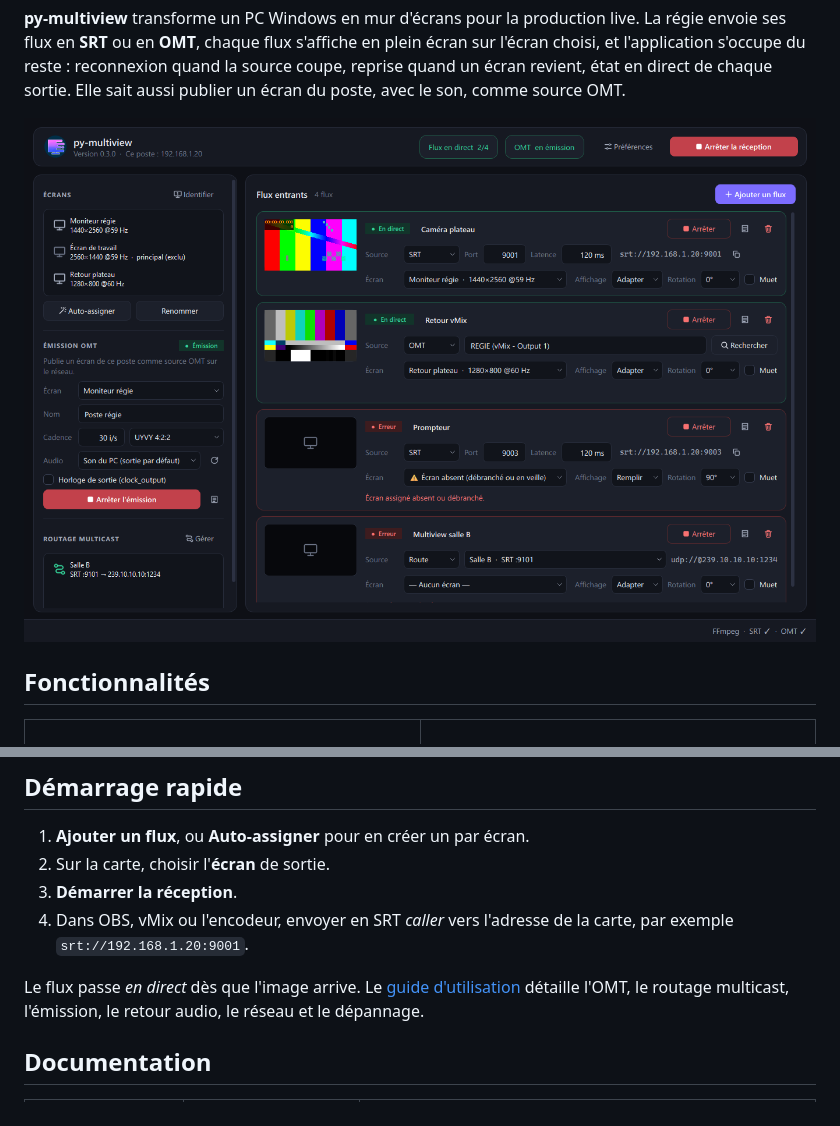
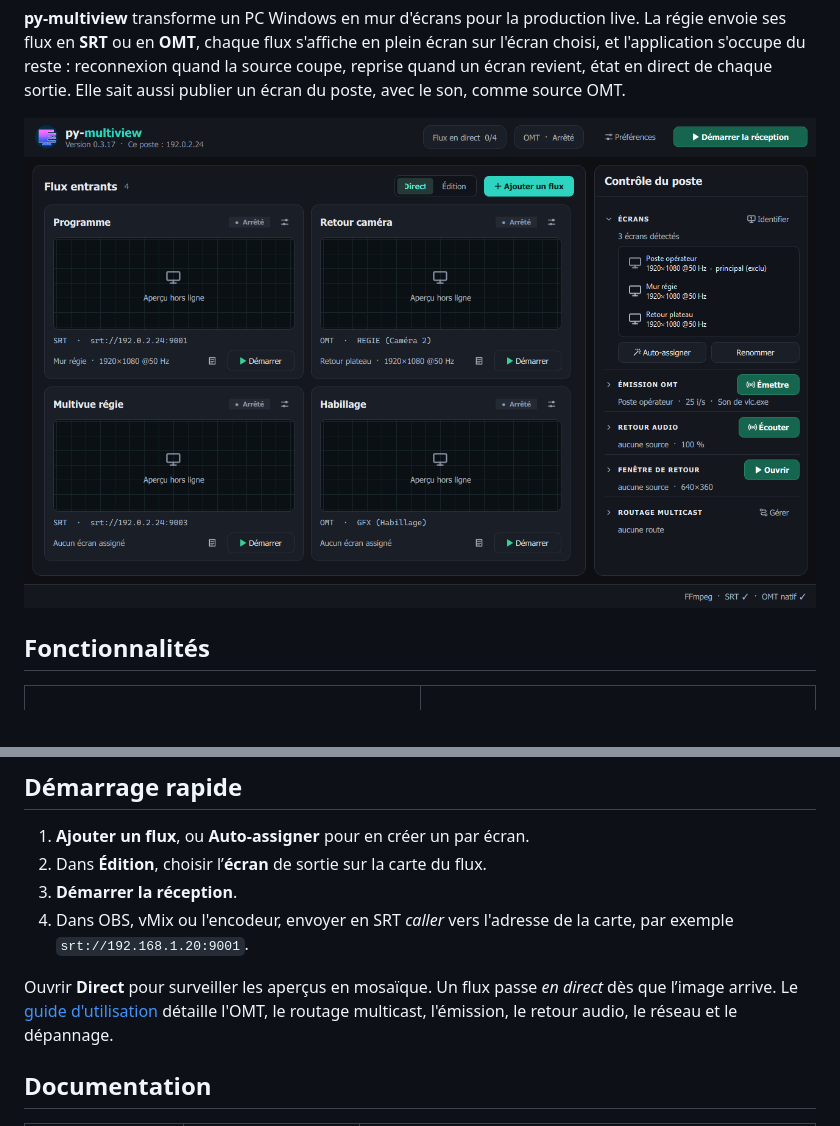
Before and after one commit to lfpoulain/py-multiview, a Markdown page: README.md, 2 parts joined by grey strips. Drawn GitHub-style; pictures changed too: docs/screenshot.png.

Commit message:
Organise le multiview en mosaïque de direct et vue d’édition

```diff
--- a/README.md
+++ b/README.md
@@ -90,11 +90,11 @@ Windows 10/11 64 bits, FFmpeg inclus, rien d'autre à installer. Ces liens donne
 ## Démarrage rapide
 
 1. **Ajouter un flux**, ou **Auto-assigner** pour en créer un par écran.
-2. Sur la carte, choisir l'**écran** de sortie.
+2. Dans **Édition**, choisir l’**écran** de sortie sur la carte du flux.
 3. **Démarrer la réception**.
 4. Dans OBS, vMix ou l'encodeur, envoyer en SRT *caller* vers l'adresse de la carte, par exemple `srt://192.168.1.20:9001`.
 
-Le flux passe *en direct* dès que l'image arrive. Le [guide d'utilisation](docs/guide.md) détaille l'OMT, le routage multicast, l'émission, le retour audio, le réseau et le dépannage.
+Ouvrir **Direct** pour surveiller les aperçus en mosaïque. Un flux passe *en direct* dès que l’image arrive. Le [guide d'utilisation](docs/guide.md) détaille l'OMT, le routage multicast, l'émission, le retour audio, le réseau et le dépannage.
 
 ## Documentation
 
```
Also changed, not shown: docs/guide.md (+3 -2 lines), 7 other files.
